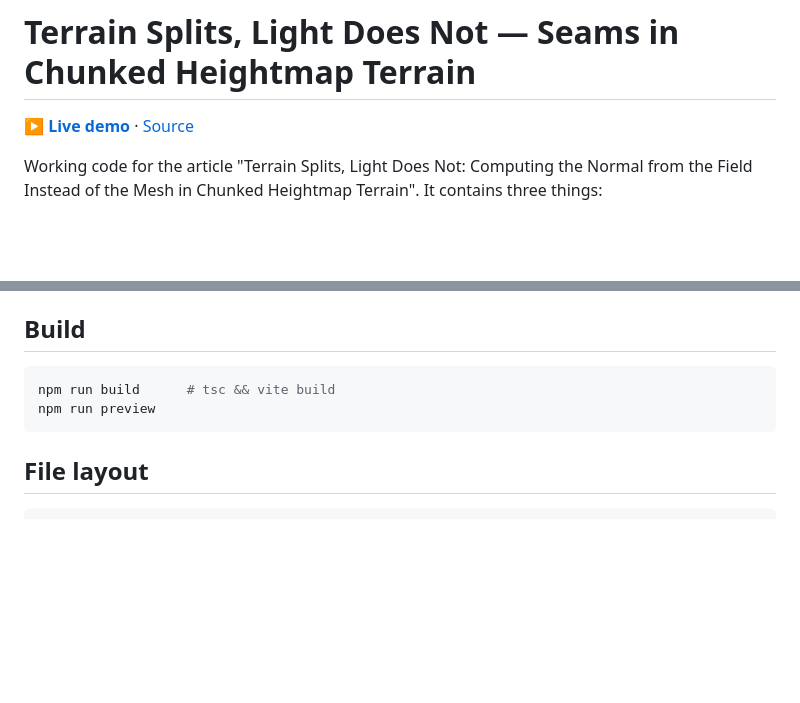
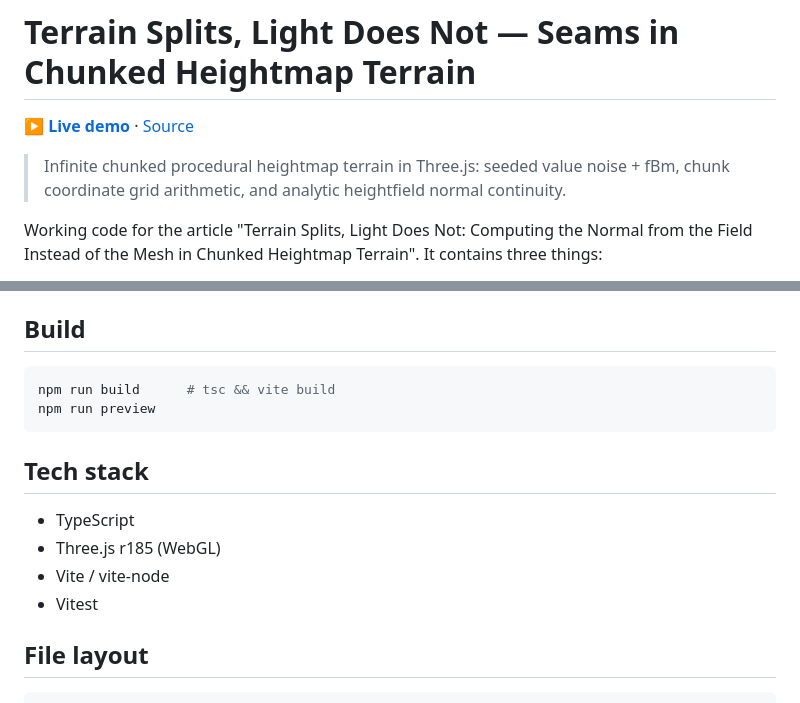
Before and after one commit to m2-md/chunked-heightmap-terrain-threejs, a Markdown page: README.md, 2 parts joined by grey strips. Drawn GitHub-style; blank space fills up the shorter version.

Commit message:
docs: add summary blockquote and tech stack section to README

````diff
--- a/README.md
+++ b/README.md
@@ -3,6 +3,9 @@
 <!-- LINKS:BEGIN — üretildi: scripts/sync-repo-links.py · elle düzenleme -->
 **▶ [Live demo](https://m2-md.github.io/chunked-heightmap-terrain-threejs/)** · [Source](https://github.com/m2-md/chunked-heightmap-terrain-threejs)
 <!-- LINKS:END -->
+
+> Infinite chunked procedural heightmap terrain in Three.js: seeded value noise + fBm,
+> chunk coordinate grid arithmetic, and analytic heightfield normal continuity.
 
 Working code for the article "Terrain Splits, Light Does Not: Computing the Normal from
 the Field Instead of the Mesh in Chunked Heightmap Terrain". It contains three things:
@@ -175,6 +178,13 @@ npm run build      # tsc && vite build
 npm run preview
 ```
 
+## Tech stack
+
+- TypeScript
+- Three.js r185 (WebGL)
+- Vite / vite-node
+- Vitest
+
 ## File layout
 
 ```
````
